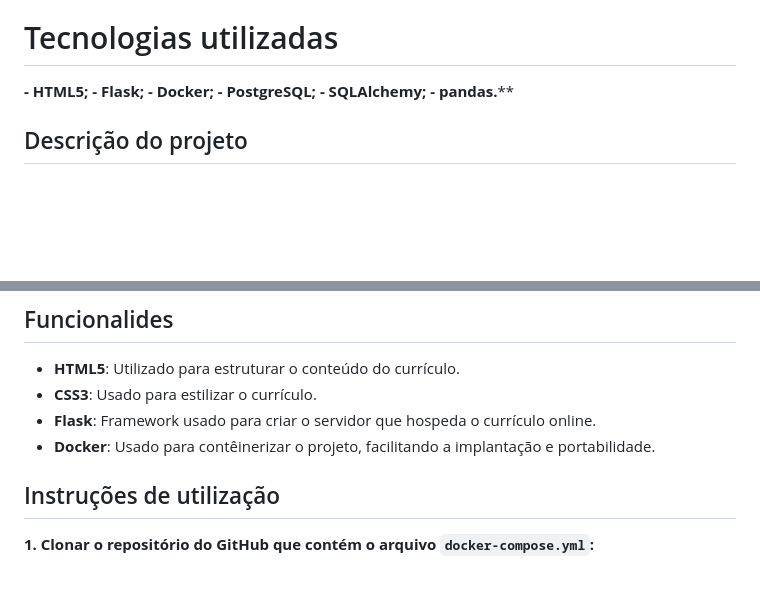
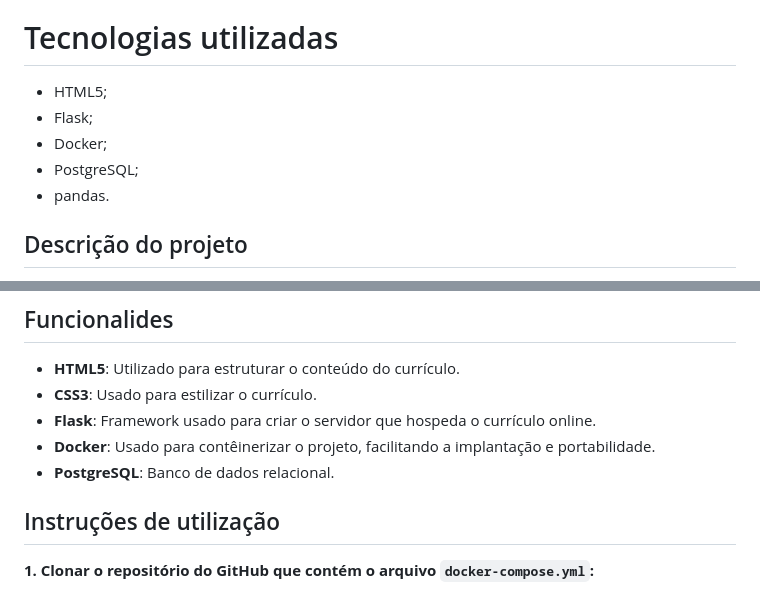
Before and after one commit to ipatriciahonorato/modulo-7, a Markdown page: Ponderada 2/README.md, 2 parts joined by grey strips. Rendered like a GitHub page; blank space fills up the shorter version.

Commit message:
Update README.md ponderada 2

```diff
--- a/Ponderada 2/README.md
+++ b/Ponderada 2/README.md
@@ -36,12 +36,11 @@ A imagem do banco de dados que será utilizada pode ser de qualquer banco de dad
 
 # Tecnologias utilizadas
 
- **- HTML5;**
- **- Flask;**
- **- Docker;**
- **- PostgreSQL;**
- **- SQLAlchemy;**
- **- pandas.****
+ - HTML5;
+ - Flask;
+ - Docker;
+ - PostgreSQL;
+ - pandas.
 
 ## Descrição do projeto
 
@@ -57,6 +56,7 @@ A do **banco** está em: [\[Repositório do Banco\]](https://hub.docker.com/repo
 -   **CSS3**: Usado para estilizar o currículo.
 -   **Flask**: Framework usado para criar o servidor que hospeda o currículo online.
 -   **Docker**: Usado para contêinerizar o projeto, facilitando a implantação e portabilidade.
+-   **PostgreSQL**: Banco de dados relacional.
 
 ## Instruções de utilização
 
```
